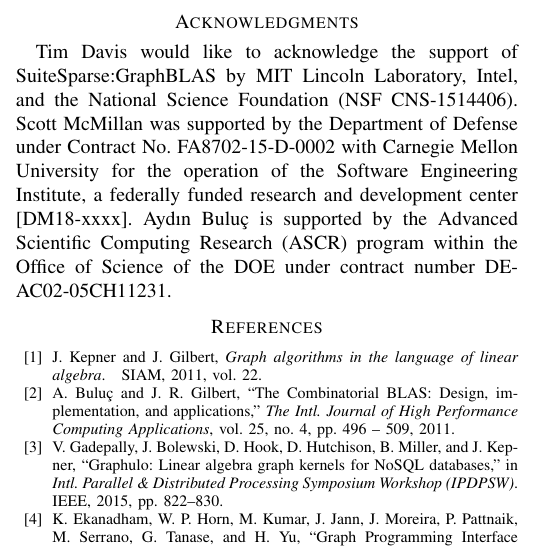
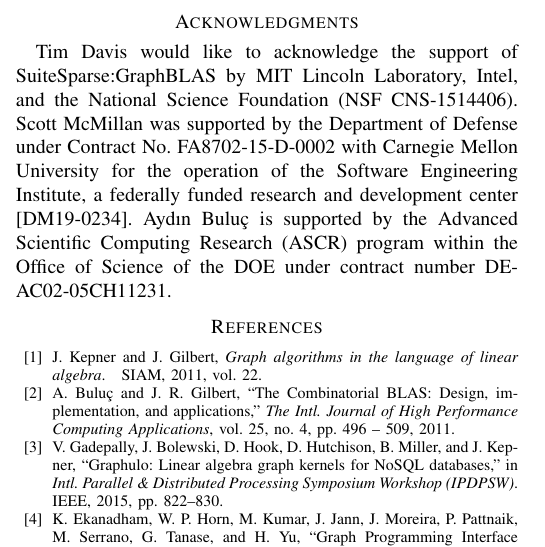
Before and after one commit to GraphBLAS/GrAPL19, a LaTeX paper (LAGraph19.tex): part of one column of page 7 of 8, cut so that both start at the same text. Compiled offline with pdfLaTeX.

Commit message:
Adding SEI document marking number.

```diff
--- a/LAGraph19.tex
+++ b/LAGraph19.tex
@@ -197,7 +197,7 @@ Lincoln Laboratory, Intel, and the National Science Foundation (NSF
 CNS-1514406).  Scott McMillan was supported by the Department of
 Defense under Contract No. FA8702-15-D-0002 with Carnegie Mellon
 University for the operation of the Software Engineering Institute,
-a federally funded research and development center [DM18-xxxx].
+a federally funded research and development center [DM19-0234].
 Ayd\i n Bulu\qc~is supported by the Advanced Scientific Computing Research (ASCR) program within
 the Office of Science of the DOE under contract number DE-AC02-05CH11231.
 
```
